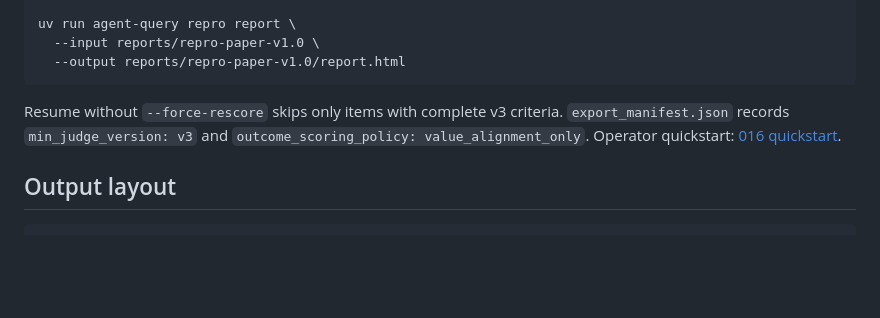
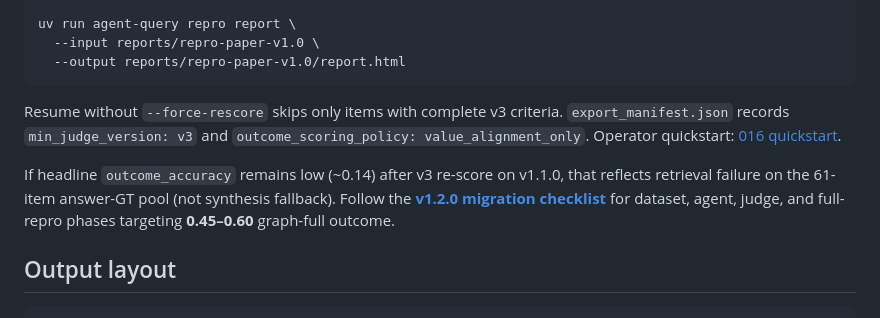
Before and after one commit to caldeirav/agentic-graphrag-finance, a Markdown page: docs/research-reproduction.md, the part around the change. GitHub-like rendering; blank space fills up the shorter version.

````diff
--- a/docs/research-reproduction.md
+++ b/docs/research-reproduction.md
@@ -333,6 +333,8 @@ uv run agent-query repro report \
 
 Resume without `--force-rescore` skips only items with complete v3 criteria. `export_manifest.json` records `min_judge_version: v3` and `outcome_scoring_policy: value_alignment_only`. Operator quickstart: [016 quickstart](../specs/016-fair-outcome-scoring/quickstart.md).
 
+If headline `outcome_accuracy` remains low (~0.14) after v3 re-score on v1.1.0, that reflects retrieval failure on the 61-item answer-GT pool (not synthesis fallback). Follow the **[v1.2.0 migration checklist](../specs/016-fair-outcome-scoring/checklists/v1.2.0-migration.md)** for dataset, agent, judge, and full-repro phases targeting **0.45–0.60** graph-full outcome.
+
 ## Output layout
 
 ```text
````
Also changed, not shown: specs/016-fair-outcome-scoring/quickstart.md (+7 -0 lines), 1 other file.
